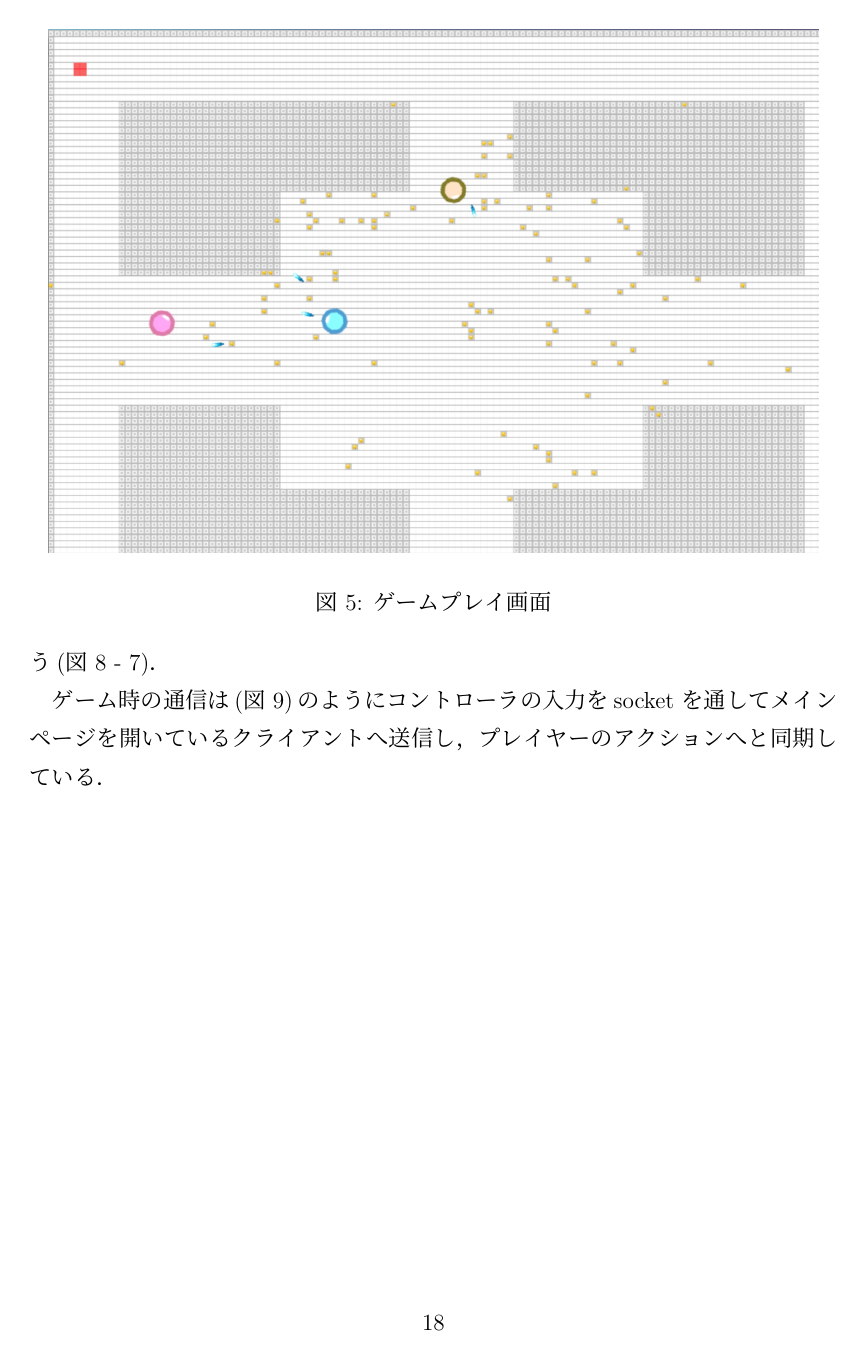
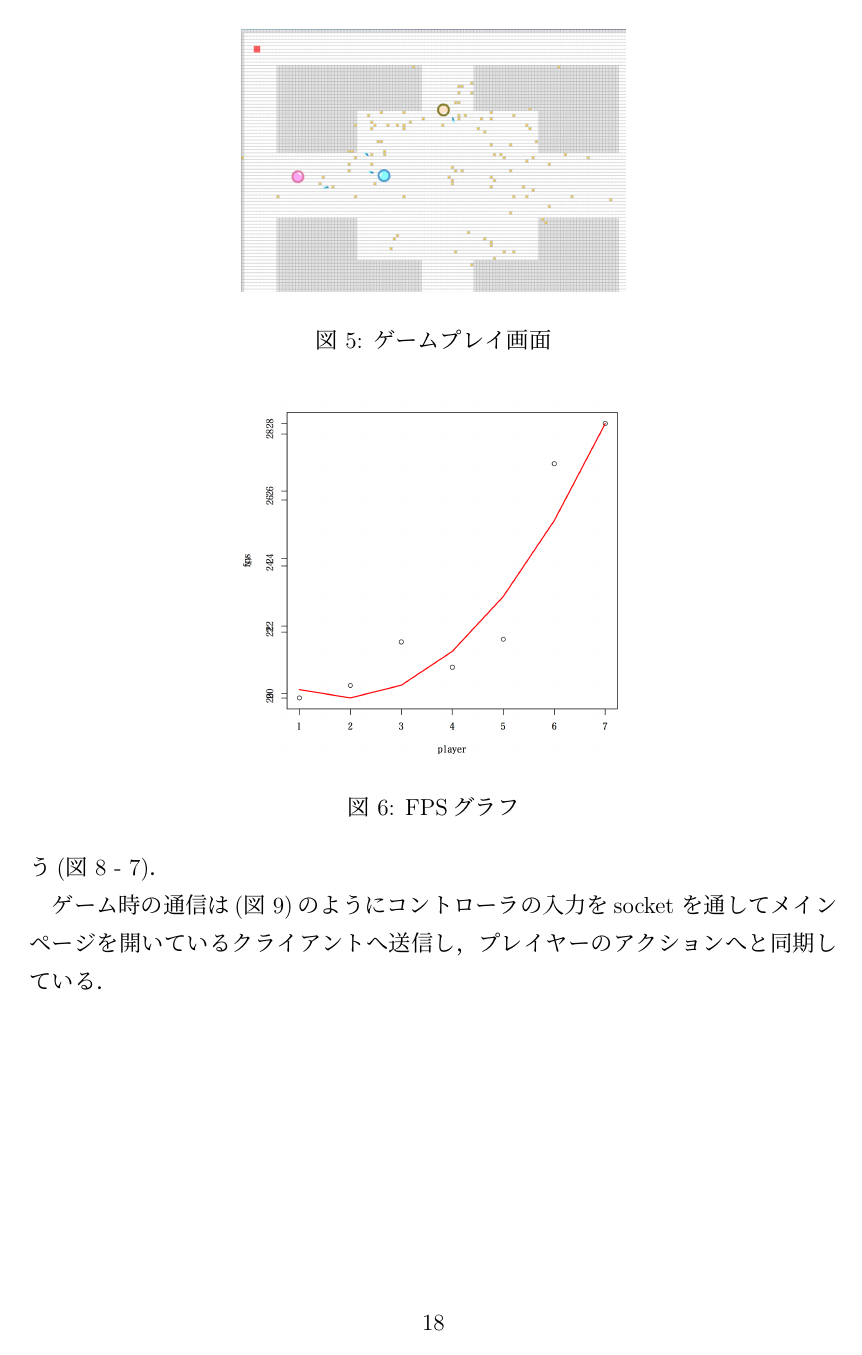
Before and after one commit to aj1m0n/graduation_thesis, a LaTeX thesis (hiro_thesis.tex, which reads 3_product_zuptoon.tex): page 25 of 46 before the commit and page 25 of 45 after it. Compiled offline with pLaTeX and dvipdfmx.

Commit message:
Refactor ページング

```diff
--- a/3_product_zuptoon.tex
+++ b/3_product_zuptoon.tex
@@ -50,10 +50,11 @@
 7台の接続時の28.28fpsで若干表示がカクついている状態であった
 
 \myfighalf{items.png}{プレイヤー・ショット}{player}
-\myfig{game_play.png}{ゲームプレイ画面}{stage}
-\myfig{g.png}{FPSグラフ}{graph}
+\myfighalf{game_play.png}{ゲームプレイ画面}{stage}
+\myfighalf{g.png}{FPSグラフ}{graph}
 
-%%%%%%		next page 				%%%%%%
+%%%%%%%%%%%% ------------ next page ------------  %%%%%%%%%%%%
+
 \newpage
 \section{システム構成}
 \subsection{通信の流れ}
```
Also changed, not shown: 1_introduction.tex (+4 -4 lines), 2_relevant.tex (+5 -5 lines), 4_product_firework.tex (+3 -1 lines), 5_product_event.tex (+3 -1 lines), 6_product_citywalkersmater.tex (+2 -0 lines), 7_result.tex (+2 -0 lines), 8_conclusion.tex (+2 -1 lines), abstract.tex (+2 -2 lines), 3_product_zuptoon.tex (7 more changed lines).
